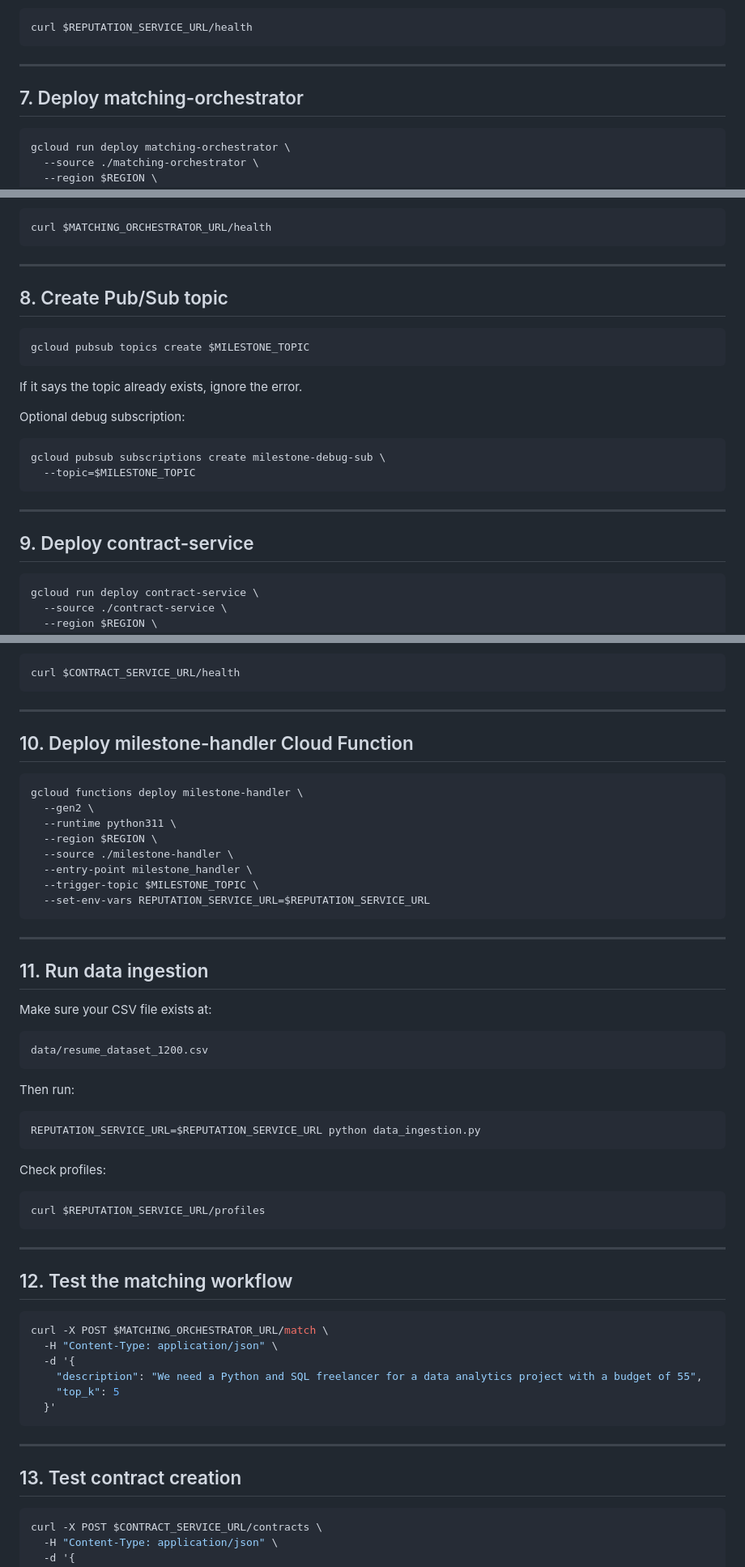
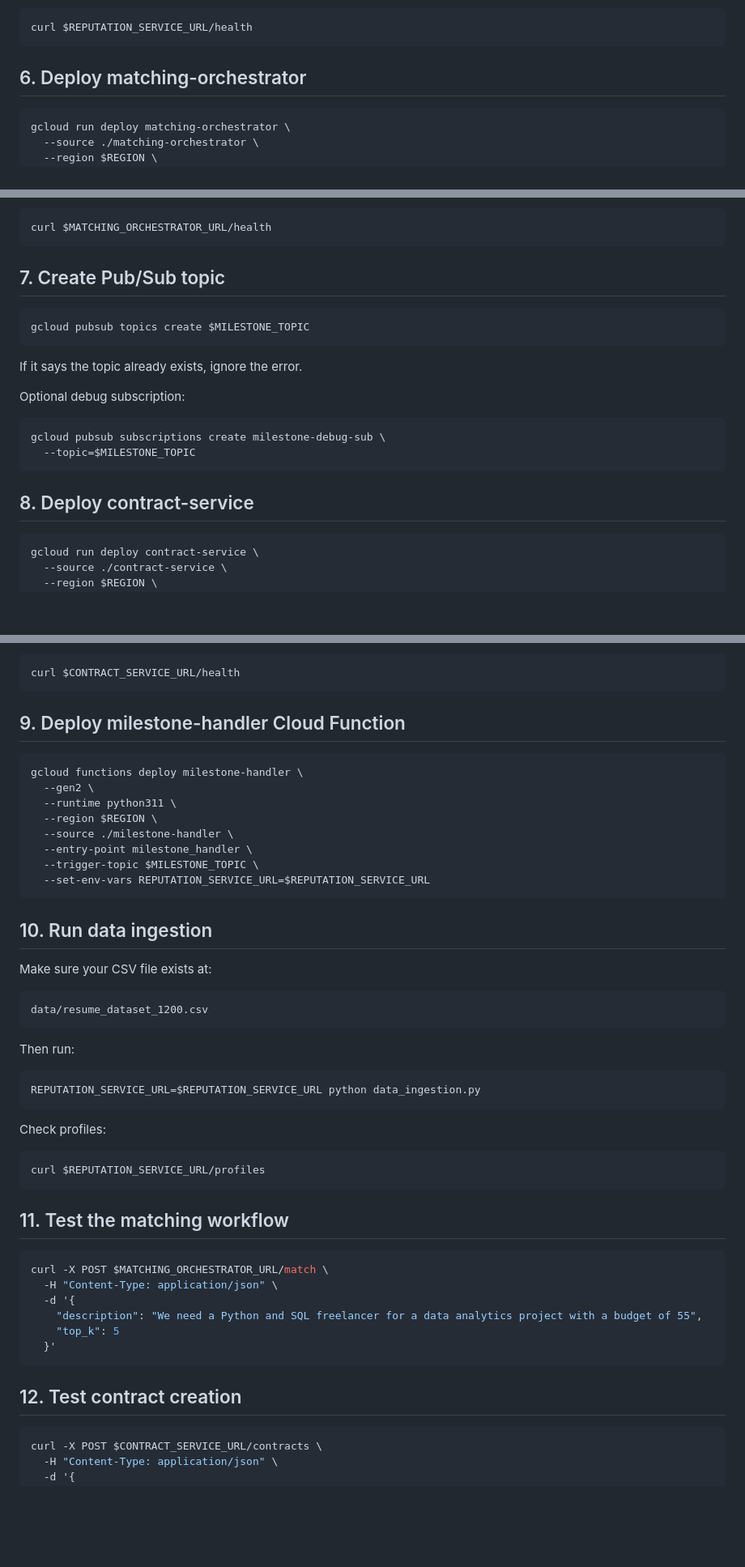
Before and after one commit to PedroVilla97/Advanced-Data-Architectures, a Markdown page: talentflow-backend-gcp/README.md, 3 parts joined by grey strips. Shown at 81% size. Drawn GitHub-style; blank space fills up the shorter version.

````diff
--- a/talentflow-backend-gcp/README.md
+++ b/talentflow-backend-gcp/README.md
@@ -112,9 +94,7 @@ Test:
 curl $REPUTATION_SERVICE_URL/health
 ```
 
----
-
-## 7. Deploy matching-orchestrator
+## 6. Deploy matching-orchestrator
 
 ```bash
 gcloud run deploy matching-orchestrator \
@@ -136,9 +116,7 @@ Test:
 curl $MATCHING_ORCHESTRATOR_URL/health
 ```
 
----
-
-## 8. Create Pub/Sub topic
+## 7. Create Pub/Sub topic
 
 ```bash
 gcloud pubsub topics create $MILESTONE_TOPIC
@@ -153,9 +131,7 @@ gcloud pubsub subscriptions create milestone-debug-sub \
   --topic=$MILESTONE_TOPIC
 ```
 
----
-
-## 9. Deploy contract-service
+## 8. Deploy contract-service
 
 ```bash
 gcloud run deploy contract-service \
@@ -177,9 +153,7 @@ Test:
 curl $CONTRACT_SERVICE_URL/health
 ```
 
----
-
-## 10. Deploy milestone-handler Cloud Function
+## 9. Deploy milestone-handler Cloud Function
 
 ```bash
 gcloud functions deploy milestone-handler \
@@ -192,9 +166,7 @@ gcloud functions deploy milestone-handler \
   --set-env-vars REPUTATION_SERVICE_URL=$REPUTATION_SERVICE_URL
 ```
 
----
-
-## 11. Run data ingestion
+## 10. Run data ingestion
 
 Make sure your CSV file exists at:
 
@@ -214,9 +186,7 @@ Check profiles:
 curl $REPUTATION_SERVICE_URL/profiles
 ```
 
----
-
-## 12. Test the matching workflow
+## 11. Test the matching workflow
 
 ```bash
 curl -X POST $MATCHING_ORCHESTRATOR_URL/match \
@@ -227,9 +197,7 @@ curl -X POST $MATCHING_ORCHESTRATOR_URL/match \
   }'
 ```
 
----
-
-## 13. Test contract creation
+## 12. Test contract creation
 
 ```bash
 curl -X POST $CONTRACT_SERVICE_URL/contracts \
````
Also changed, not shown: other parts of talentflow-backend-gcp/README.md (+10 -125 lines).
